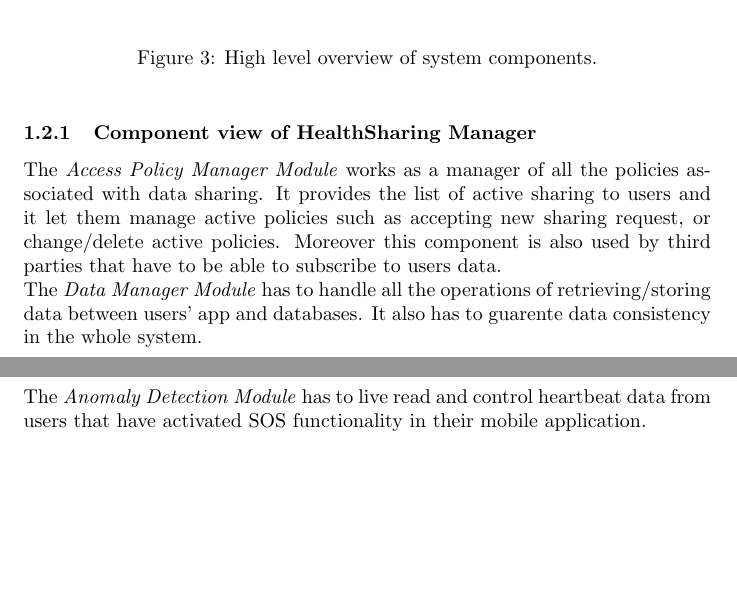
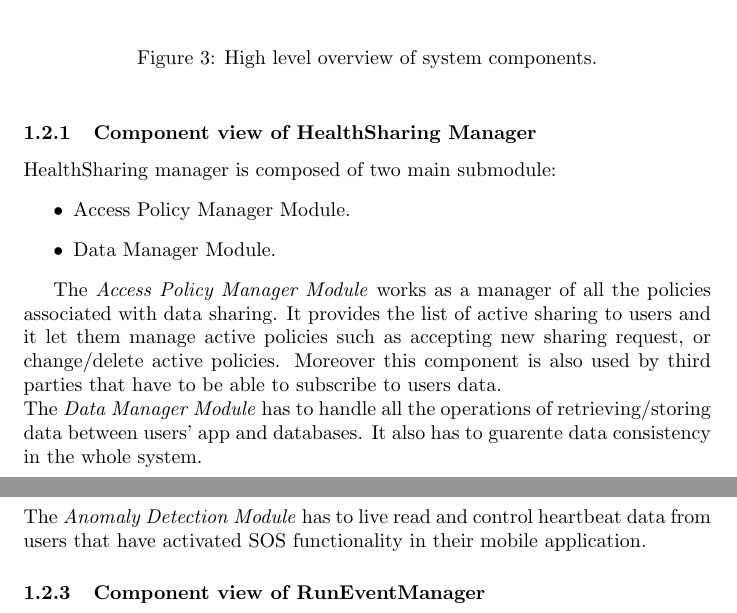
Before and after one commit to stefanomartina/MartinaNicheliniPeressini, a LaTeX document (DD/Architectural design.tex): two parts of pages 3 and 4 of 8, joined at a grey line, cut so that both start at the same text, the shorter picture padded with empty space. Compiled offline with pdfLaTeX.

```diff
--- a/DD/Architectural design.tex
+++ b/DD/Architectural design.tex
@@ -47,7 +47,13 @@
 	\caption{Specific description for HealthSharing Manager component.}
 \end{figure}
 
+HealthSharing manager is composed of two main submodule: \begin{itemize}
+	\item Access Policy Manager Module.
+	\item Data Manager Module.
+\end{itemize}
+
 The \textit{Access Policy Manager Module} works as a manager of all the policies associated with data sharing. It provides the list of active sharing to users and it let them manage active policies such as accepting new sharing request, or change/delete active policies. Moreover this component is also used by third parties that have to be able to subscribe to users data.\\
 The \textit{Data Manager Module} has to handle all the operations of retrieving/storing data between users' app and databases. It also has to guarente data consistency in the whole system.
 \newpage
+
 \subsubsection{Component view of SOS Manager}
@@ -58,6 +64,9 @@
 \end{figure}
 
 The \textit{Anomaly Detection Module} has to live read and control heartbeat data from users that have activated SOS functionality in their mobile application.
+
+\subsubsection{Component view of RunEventManager}
+
 
 
 \newpage
```
Also changed, not shown: DD/DD.pdf, DD/Figures/RunEventManagerComponent.png (added), DD/Architectural design.tex (2 more changed lines), 1 other file.
